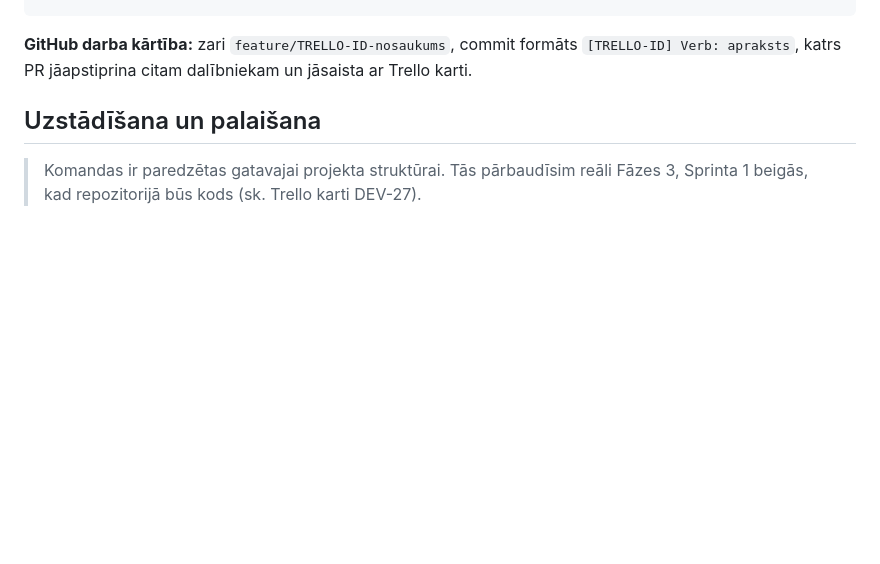
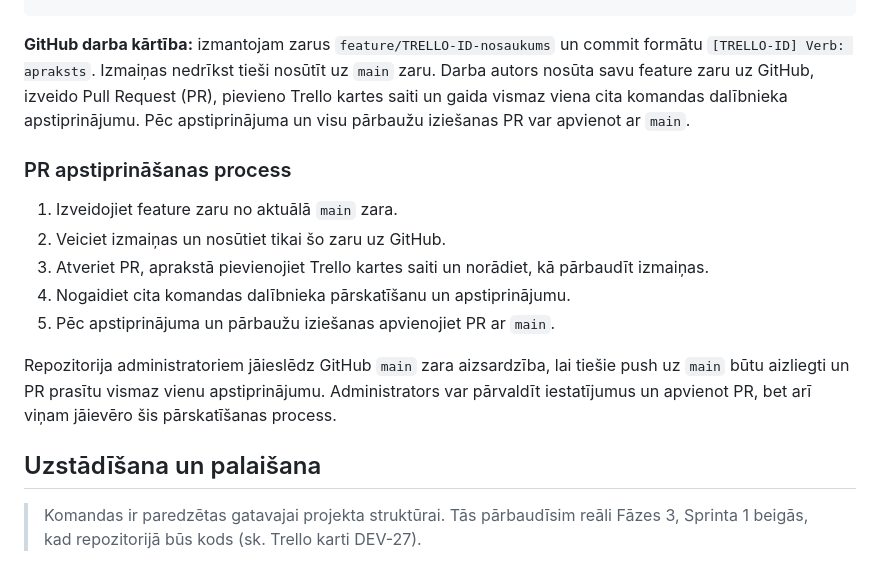
Before and after one commit to 23DP4RSvalbs/Riku-Noma, a Markdown page: README.md, the part around the change. Drawn GitHub-style; blank space fills up the shorter version.

Commit message:
[DEV-27] Docs: clarify PR approval workflow

````diff
--- a/README.md
+++ b/README.md
@@ -116,9 +116,26 @@ riki-noma/
 └── docs/               # Diagrammas, skices, instrukcijas
 ```
 
-**GitHub darba kārtība:** zari `feature/TRELLO-ID-nosaukums`, commit formāts
-`[TRELLO-ID] Verb: apraksts`, katrs PR jāapstiprina citam dalībniekam un jāsaista
-ar Trello karti.
+**GitHub darba kārtība:** izmantojam zarus `feature/TRELLO-ID-nosaukums` un
+commit formātu `[TRELLO-ID] Verb: apraksts`. Izmaiņas nedrīkst tieši nosūtīt uz
+`main` zaru. Darba autors nosūta savu feature zaru uz GitHub, izveido Pull
+Request (PR), pievieno Trello kartes saiti un gaida vismaz viena cita komandas
+dalībnieka apstiprinājumu. Pēc apstiprinājuma un visu pārbaužu iziešanas PR var
+apvienot ar `main`.
+
+### PR apstiprināšanas process
+
+1. Izveidojiet feature zaru no aktuālā `main` zara.
+2. Veiciet izmaiņas un nosūtiet tikai šo zaru uz GitHub.
+3. Atveriet PR, aprakstā pievienojiet Trello kartes saiti un norādiet, kā
+   pārbaudīt izmaiņas.
+4. Nogaidiet cita komandas dalībnieka pārskatīšanu un apstiprinājumu.
+5. Pēc apstiprinājuma un pārbaužu iziešanas apvienojiet PR ar `main`.
+
+Repozitorija administratoriem jāieslēdz GitHub `main` zara aizsardzība, lai
+tiešie push uz `main` būtu aizliegti un PR prasītu vismaz vienu apstiprinājumu.
+Administrators var pārvaldīt iestatījumus un apvienot PR, bet arī viņam
+jāievēro šis pārskatīšanas process.
 
 ## Uzstādīšana un palaišana
 
````
